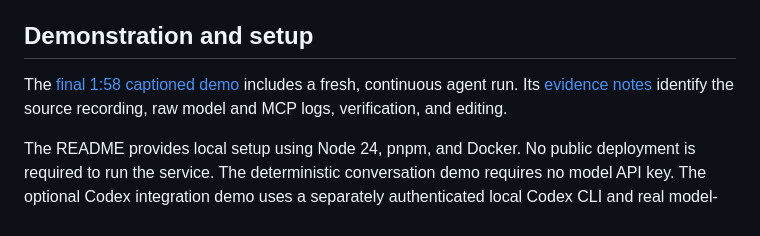
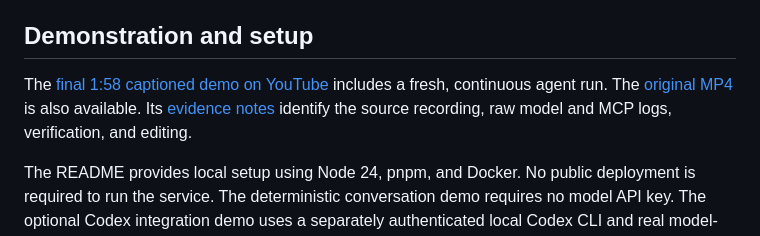
Before and after one commit to Absterrg0/circe-graph, a Markdown page: docs/submission/entry.md, the part around the change. GitHub-like rendering.

```diff
--- a/docs/submission/entry.md
+++ b/docs/submission/entry.md
@@ -28,7 +28,7 @@ The model selects from seven fixed tools. The service executes reviewed, paramet
 
 ## Demonstration and setup
 
-The [final 1:58 captioned demo](../final-demo.mp4) includes a fresh, continuous agent run. Its [evidence notes](../evidence/final-video.md) identify the source recording, raw model and MCP logs, verification, and editing.
+The [final 1:58 captioned demo on YouTube](https://youtu.be/JK3wnJ07rgs) includes a fresh, continuous agent run. The [original MP4](../final-demo.mp4) is also available. Its [evidence notes](../evidence/final-video.md) identify the source recording, raw model and MCP logs, verification, and editing.
 
 The README provides local setup using Node 24, pnpm, and Docker. No public deployment is required to run the service. The deterministic conversation demo requires no model API key. The optional Codex integration demo uses a separately authenticated local Codex CLI and real model-selected tool calls.
 
```
Also changed, not shown: README.md (+1 -1 lines), docs/submission/receipt.md (added, +14 -0 lines).
